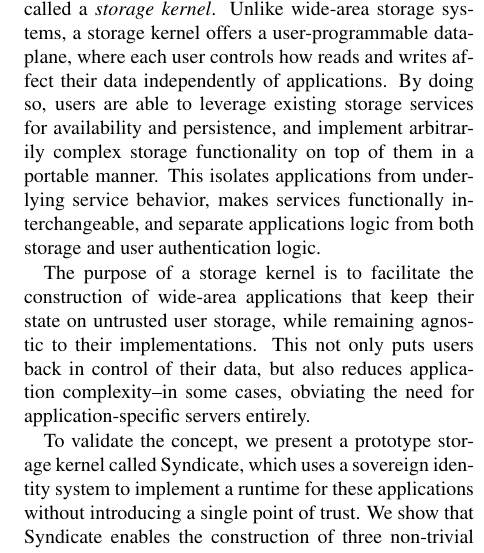
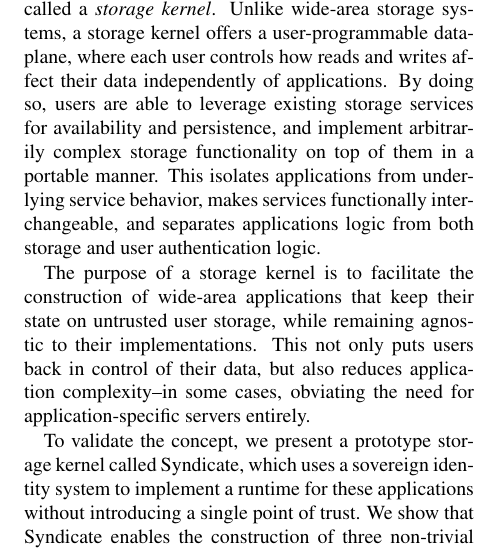
Before and after one commit to syndicate-storage/paper-osdi2016, a LaTeX paper (osdi2016.tex, which reads abstract.tex): part of one column of page 1 of 10, cut so that both start at the same text. Compiled offline with pdfLaTeX; a LaTeX package or settings file that is missing is left out.

Commit message:
Update abstract.tex

```diff
--- a/abstract.tex
+++ b/abstract.tex
@@ -8,7 +8,7 @@
    complex storage functionality on top of them in a portable manner.
    This isolates applications from underlying
    service behavior, makes services functionally interchangeable, and
-   separate applications logic from both storage and user authentication logic.
+   separates applications logic from both storage and user authentication logic.
 
    The purpose of a storage kernel is to facilitate the construction of
    wide-area applications that keep their state on untrusted user storage, while remaining
```
